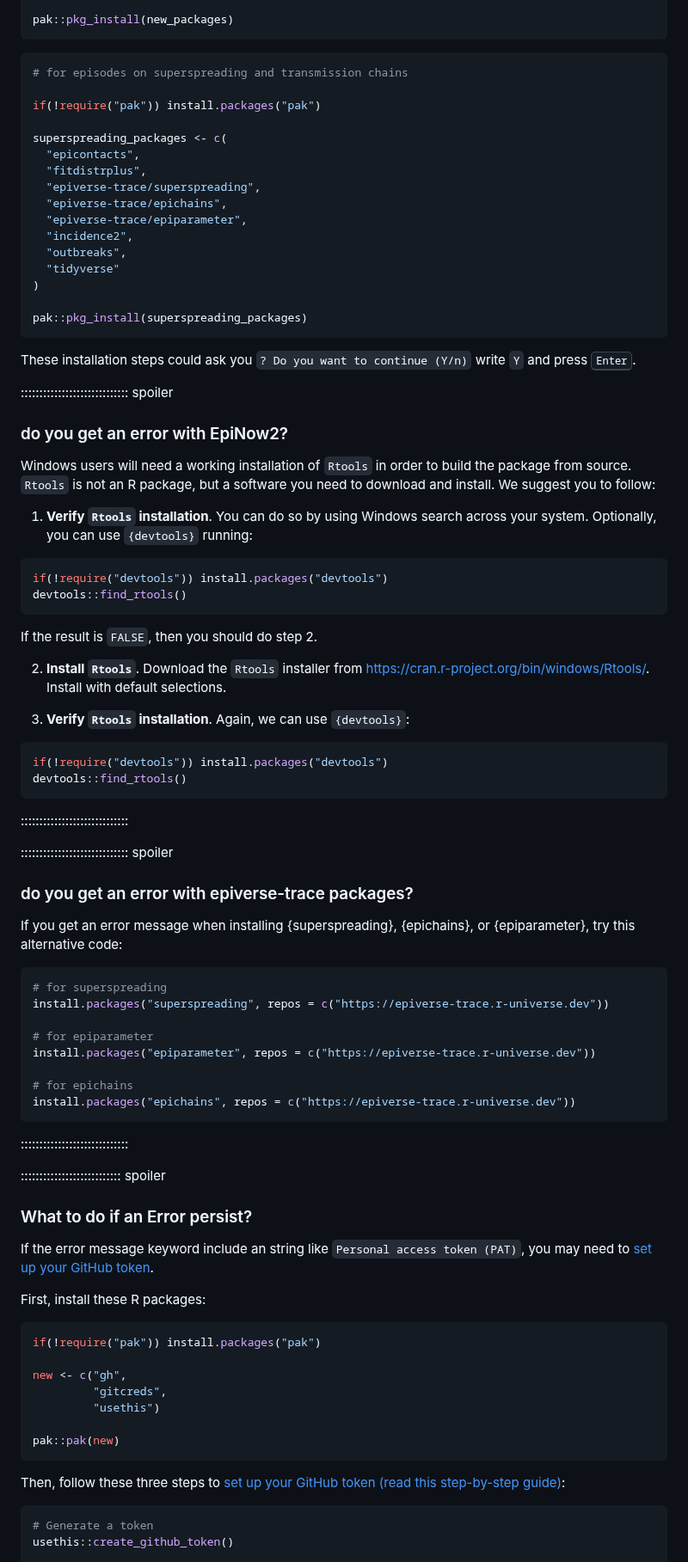
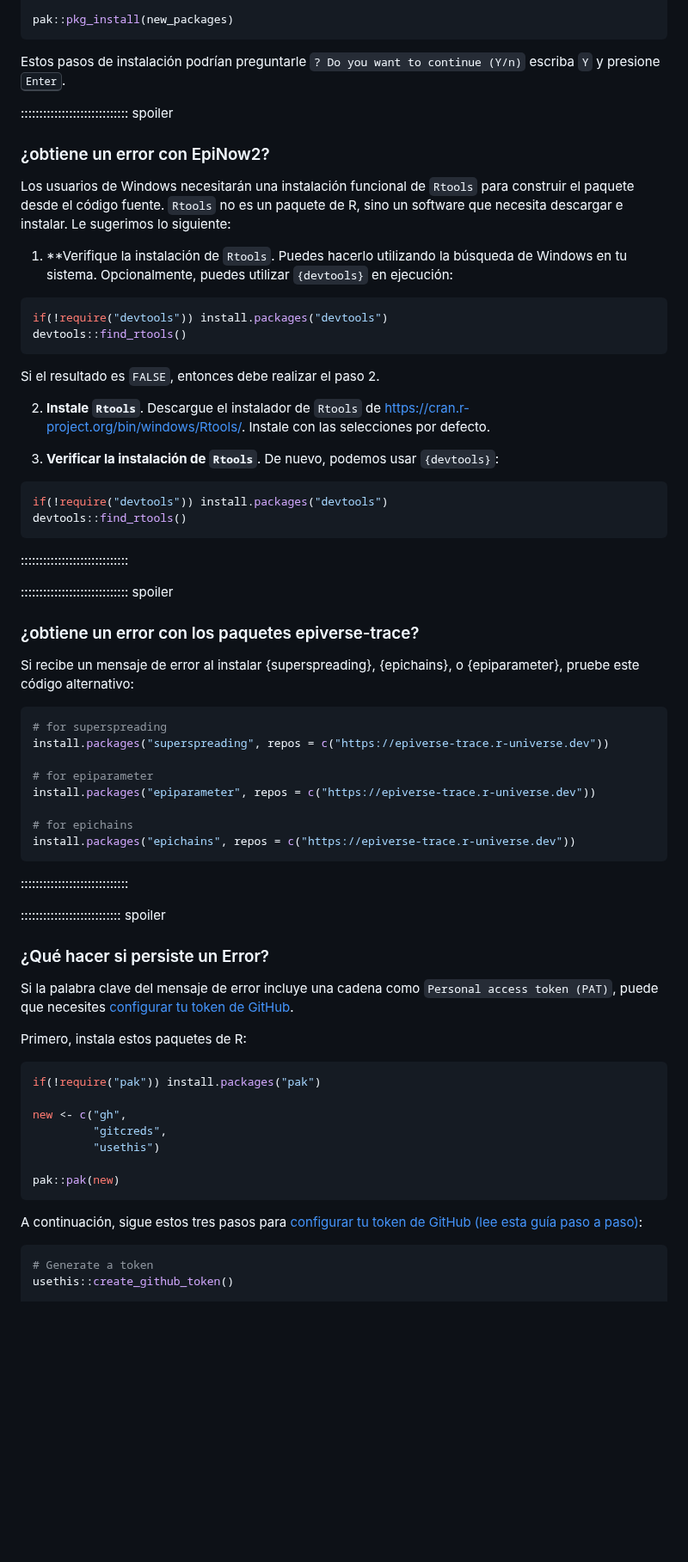
Before and after one commit to epiverse-trace/tutorials-middle, a Markdown page: learners/setup.md, the part around one of its changes. Shown at 86% size. Rendered like a GitHub page; blank space fills up the shorter version.

````diff
--- a/learners/setup.md
+++ b/learners/setup.md
@@ -135,8 +134,9 @@ new_packages <- c(
 pak::pkg_install(new_packages)
 ```
 
+<!--
 ```r
-# for episodes on superspreading and transmission chains
+# para episodios sobre superdispersión y cadenas de transmisión
 
 if(!require("pak")) install.packages("pak")
 
@@ -153,29 +153,28 @@ superspreading_packages <- c(
 
 pak::pkg_install(superspreading_packages)
 ```
+-->
 
-These installation steps could ask you `? Do you want to continue (Y/n)` write `Y` and press <kbd>Enter</kbd>.
+Estos pasos de instalación podrían preguntarle `? Do you want to continue (Y/n)` escriba `Y` y presione <kbd>Enter</kbd>.
 
 ::::::::::::::::::::::::::::: spoiler
 
-### do you get an error with EpiNow2?
+### ¿obtiene un error con EpiNow2?
 
-Windows users will need a working installation of `Rtools` in order to build the package from source. `Rtools` is not an R package, but a software you need to download and install. We suggest you to follow:
+Los usuarios de Windows necesitarán una instalación funcional de `Rtools` para construir el paquete desde el código fuente. `Rtools` no es un paquete de R, sino un software que necesita descargar e instalar. Le sugerimos lo siguiente:
 
-<!-- reference [these steps](http://jtleek.com/modules/01_DataScientistToolbox/02_10_rtools/#1) -->
-
-1. **Verify `Rtools` installation**. You can do so by using Windows search across your system. Optionally, you can use `{devtools}` running:
+1. **Verifique la instalación de `Rtools`. Puedes hacerlo utilizando la búsqueda de Windows en tu sistema. Opcionalmente, puedes utilizar `{devtools}` en ejecución:
 
 ```r
 if(!require("devtools")) install.packages("devtools")
 devtools::find_rtools()
 ```
 
-If the result is `FALSE`, then you should do step 2.
+Si el resultado es `FALSE`, entonces debe realizar el paso 2.
 
-2. **Install `Rtools`**. Download the `Rtools` installer from <https://cran.r-project.org/bin/windows/Rtools/>. Install with default selections.
+2. **Instale `Rtools`**. Descargue el instalador de `Rtools` de <https://cran.r-project.org/bin/windows/Rtools/>. Instale con las selecciones por defecto.
 
-3. **Verify `Rtools` installation**. Again, we can use `{devtools}`:
+3. **Verificar la instalación de `Rtools`**. De nuevo, podemos usar `{devtools}`:
 
 ```r
 if(!require("devtools")) install.packages("devtools")
@@ -186,9 +185,9 @@ devtools::find_rtools()
 
 ::::::::::::::::::::::::::::: spoiler
 
-### do you get an error with epiverse-trace packages?
+### ¿obtiene un error con los paquetes epiverse-trace?
 
-If you get an error message when installing {superspreading}, {epichains}, or {epiparameter}, try this alternative code:
+Si recibe un mensaje de error al instalar {superspreading}, {epichains}, o {epiparameter}, pruebe este código alternativo:
 
 ```r
 # for superspreading
@@ -205,11 +204,11 @@ install.packages("epichains", repos = c("https://epiverse-trace.r-universe.dev")
 
 ::::::::::::::::::::::::::: spoiler
 
-### What to do if an Error persist?
+### ¿Qué hacer si persiste un Error?
 
-If the error message keyword include an string like `Personal access token (PAT)`, you may need to [set up your GitHub token](https://epiverse-trace.github.io/git-rstudio-basics/02-setup.html#set-up-your-github-token).
+Si la palabra clave del mensaje de error incluye una cadena como `Personal access token (PAT)`, puede que necesites [configurar tu token de GitHub](https://epiverse-trace.github.io/git-rstudio-basics/02-setup.html#set-up-your-github-token).
 
-First, install these R packages:
+Primero, instala estos paquetes de R:
 
 ```r
 if(!require("pak")) install.packages("pak")
@@ -221,7 +220,7 @@ new <- c("gh",
 pak::pak(new)
 ```
 
-Then, follow these three steps to [set up your GitHub token (read this step-by-step guide)](https://epiverse-trace.github.io/git-rstudio-basics/02-setup.html#set-up-your-github-token):
+A continuación, sigue estos tres pasos para [configurar tu token de GitHub (lee esta guía paso a paso)](https://epiverse-trace.github.io/git-rstudio-basics/02-setup.html#set-up-your-github-token):
 
 ```r
 # Generate a token
````
Also changed, not shown: other parts of learners/setup.md (+64 -63 lines).
